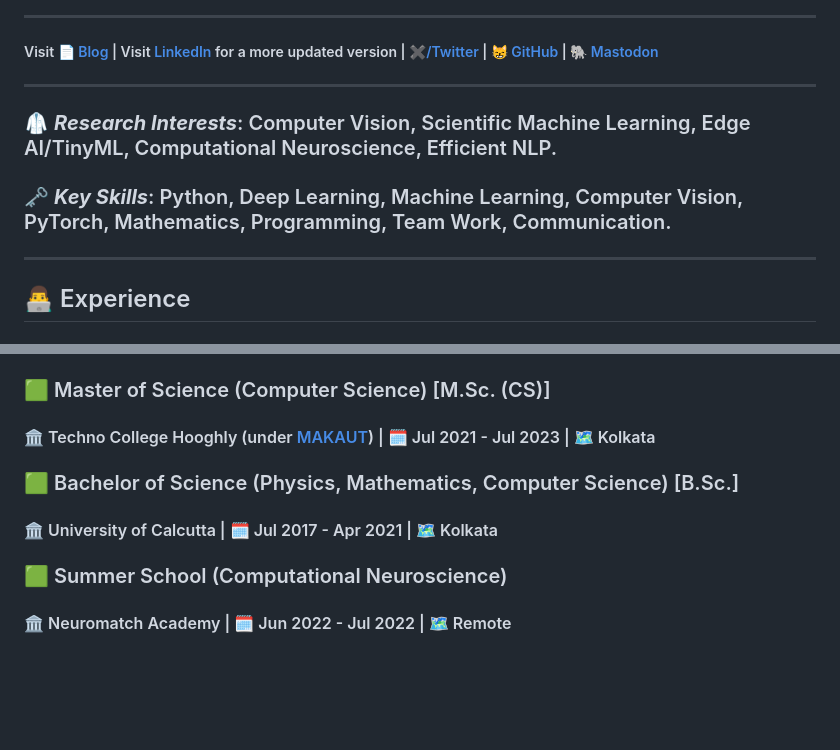
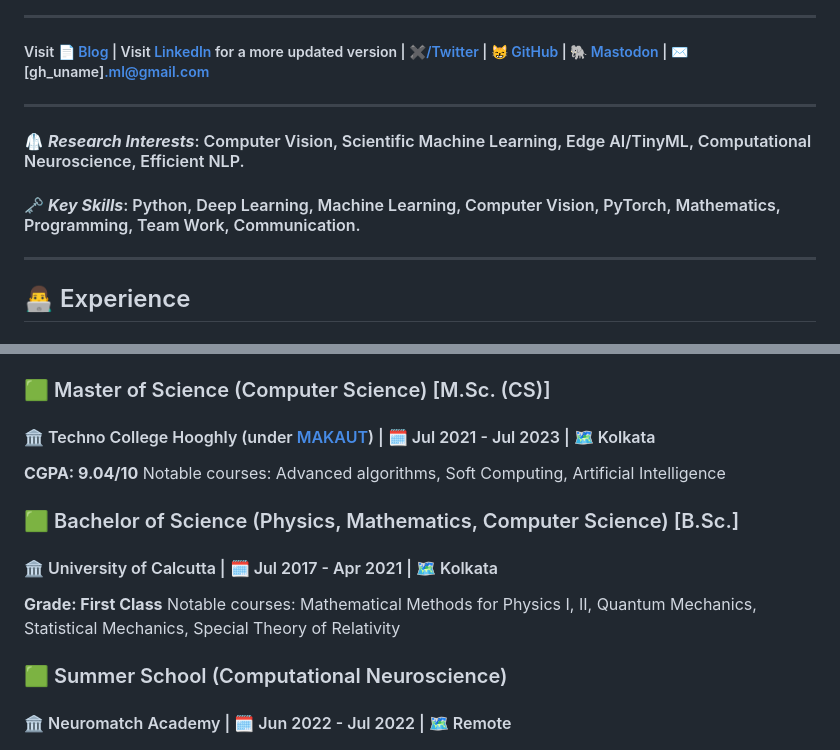
Before and after one commit to ritog/ritog.github.io, a Markdown page: README.md, 2 parts joined by grey strips. GitHub-like rendering; blank space fills up the shorter version.

Commit message:
added email and grades

```diff
--- a/README.md
+++ b/README.md
@@ -6,11 +6,11 @@
 
 ___
 
-##### Visit [📄 Blog](https://ritog.github.io/blog) | Visit [LinkedIn](https://linkedin.com/in/ritobrata-ghosh) for a more updated version | [✖️/Twitter](https://twitter.com/AllesistKode) | [😸 GitHub](https://github.com/ritog) | <a rel="me" href="https://sigmoid.social/@rito"> 🐘 Mastodon</a>
+##### Visit [📄 Blog](https://ritog.github.io/blog) | Visit [LinkedIn](https://linkedin.com/in/ritobrata-ghosh) for a more updated version | [✖️/Twitter](https://twitter.com/AllesistKode) | [😸 GitHub](https://github.com/ritog) | <a rel="me" href="https://sigmoid.social/@rito"> 🐘 Mastodon</a> | ✉️ [gh_uname].ml@gmail.com
 ___
-### 🥼 ***Research Interests***: Computer Vision, Scientific Machine Learning, Edge AI/TinyML, Computational Neuroscience, Efficient NLP.
+#### 🥼 ***Research Interests***: Computer Vision, Scientific Machine Learning, Edge AI/TinyML, Computational Neuroscience, Efficient NLP.
 
-### 🗝️ ***Key Skills***: Python, Deep Learning, Machine Learning, Computer Vision, PyTorch, Mathematics, Programming, Team Work, Communication.
+#### 🗝️ ***Key Skills***: Python, Deep Learning, Machine Learning, Computer Vision, PyTorch, Mathematics, Programming, Team Work, Communication.
 
 ___
 
@@ -71,9 +71,13 @@ ___
 
 ### 🟩 Master of Science (Computer Science) [M.Sc. (CS)]
 #### 🏛️ Techno College Hooghly (under [MAKAUT](https://makautwb.ac.in/)) | 🗓️ Jul 2021 - Jul 2023 | 🗺️ Kolkata
+**CGPA: 9.04/10**
+Notable courses: Advanced algorithms, Soft Computing, Artificial Intelligence
 
 ### 🟩 Bachelor of Science (Physics, Mathematics, Computer Science) [B.Sc.]
 #### 🏛️ University of Calcutta | 🗓️  Jul 2017 - Apr 2021 | 🗺️ Kolkata
+**Grade: First Class**
+Notable courses: Mathematical Methods for Physics I, II, Quantum Mechanics, Statistical Mechanics, Special Theory of Relativity
 
 ### 🟩 Summer School (Computational Neuroscience)
 #### 🏛️ Neuromatch Academy | 🗓️ Jun 2022 - Jul 2022 | 🗺️ Remote
```
